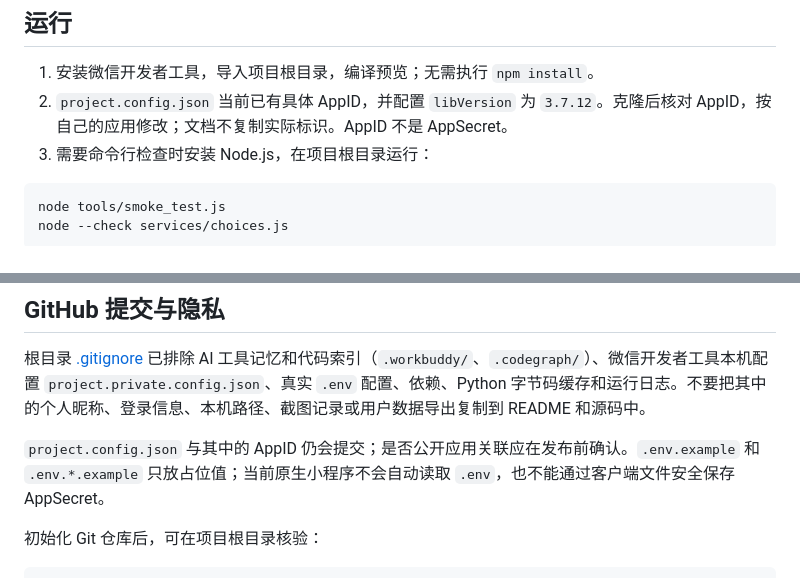
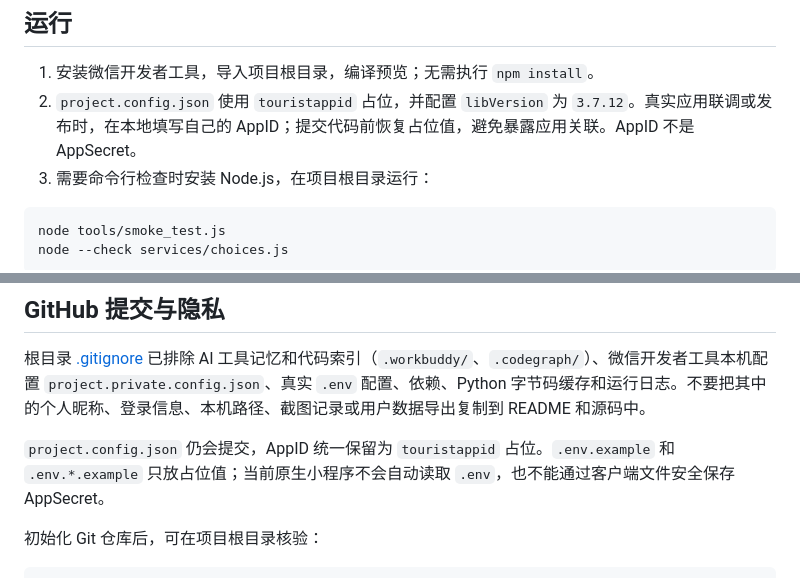
Before and after one commit to gaopan513/cyber-yuanfang, a Markdown page: README.md, 2 parts joined by grey strips. Drawn GitHub-style.

````diff
--- a/README.md
+++ b/README.md
@@ -74,7 +74,7 @@
 ## 运行
 
 1. 安装微信开发者工具，导入项目根目录，编译预览；无需执行 `npm install`。
-2. `project.config.json` 当前已有具体 AppID，并配置 `libVersion` 为 `3.7.12`。克隆后核对 AppID，按自己的应用修改；文档不复制实际标识。AppID 不是 AppSecret。
+2. `project.config.json` 使用 `touristappid` 占位，并配置 `libVersion` 为 `3.7.12`。真实应用联调或发布时，在本地填写自己的 AppID；提交代码前恢复占位值，避免暴露应用关联。AppID 不是 AppSecret。
 3. 需要命令行检查时安装 Node.js，在项目根目录运行：
 
 ```bash
@@ -90,7 +90,7 @@ node --check services/choices.js
 
 根目录 [.gitignore](.gitignore) 已排除 AI 工具记忆和代码索引（`.workbuddy/`、`.codegraph/`）、微信开发者工具本机配置 `project.private.config.json`、真实 `.env` 配置、依赖、Python 字节码缓存和运行日志。不要把其中的个人昵称、登录信息、本机路径、截图记录或用户数据导出复制到 README 和源码中。
 
-`project.config.json` 与其中的 AppID 仍会提交；是否公开应用关联应在发布前确认。`.env.example` 和 `.env.*.example` 只放占位值；当前原生小程序不会自动读取 `.env`，也不能通过客户端文件安全保存 AppSecret。
+`project.config.json` 仍会提交，AppID 统一保留为 `touristappid` 占位。`.env.example` 和 `.env.*.example` 只放占位值；当前原生小程序不会自动读取 `.env`，也不能通过客户端文件安全保存 AppSecret。
 
 初始化 Git 仓库后，可在项目根目录核验：
 
````
Also changed, not shown: AGENTS.md (+2 -2 lines).
